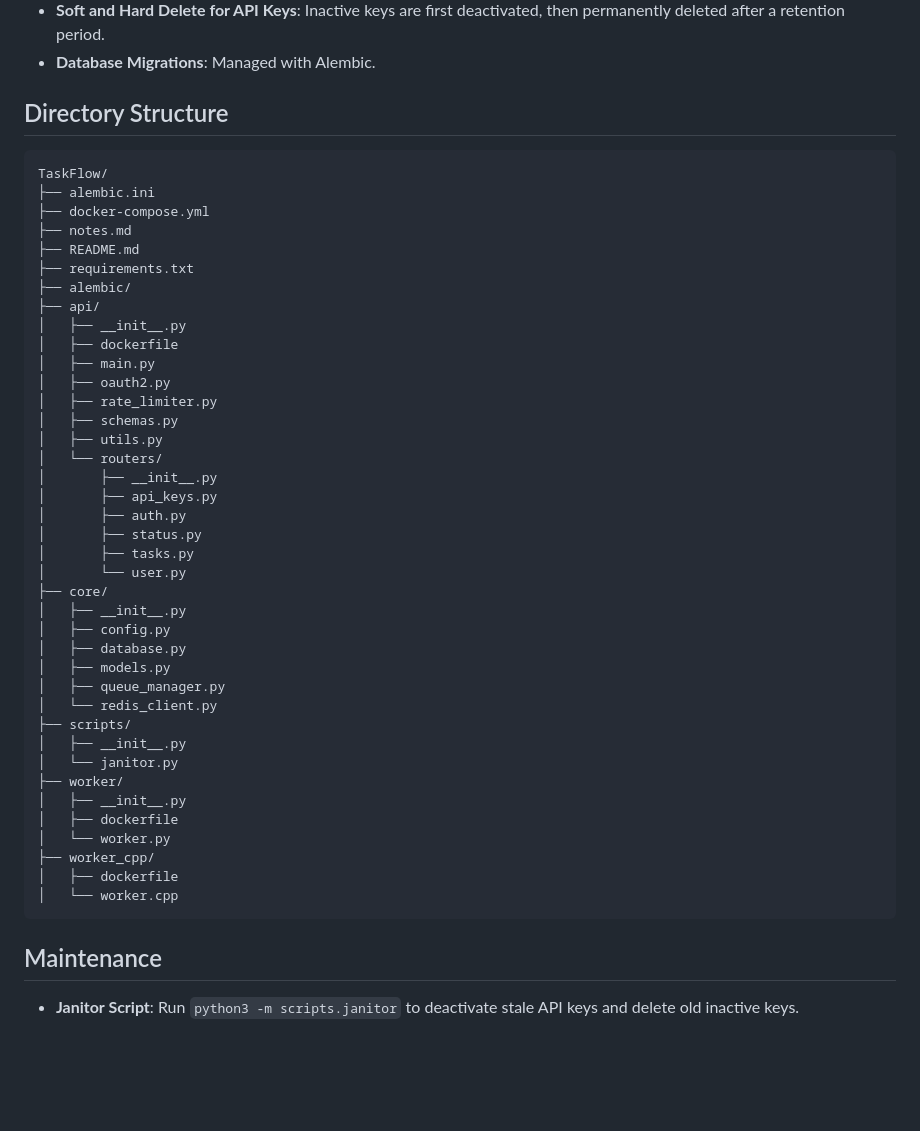
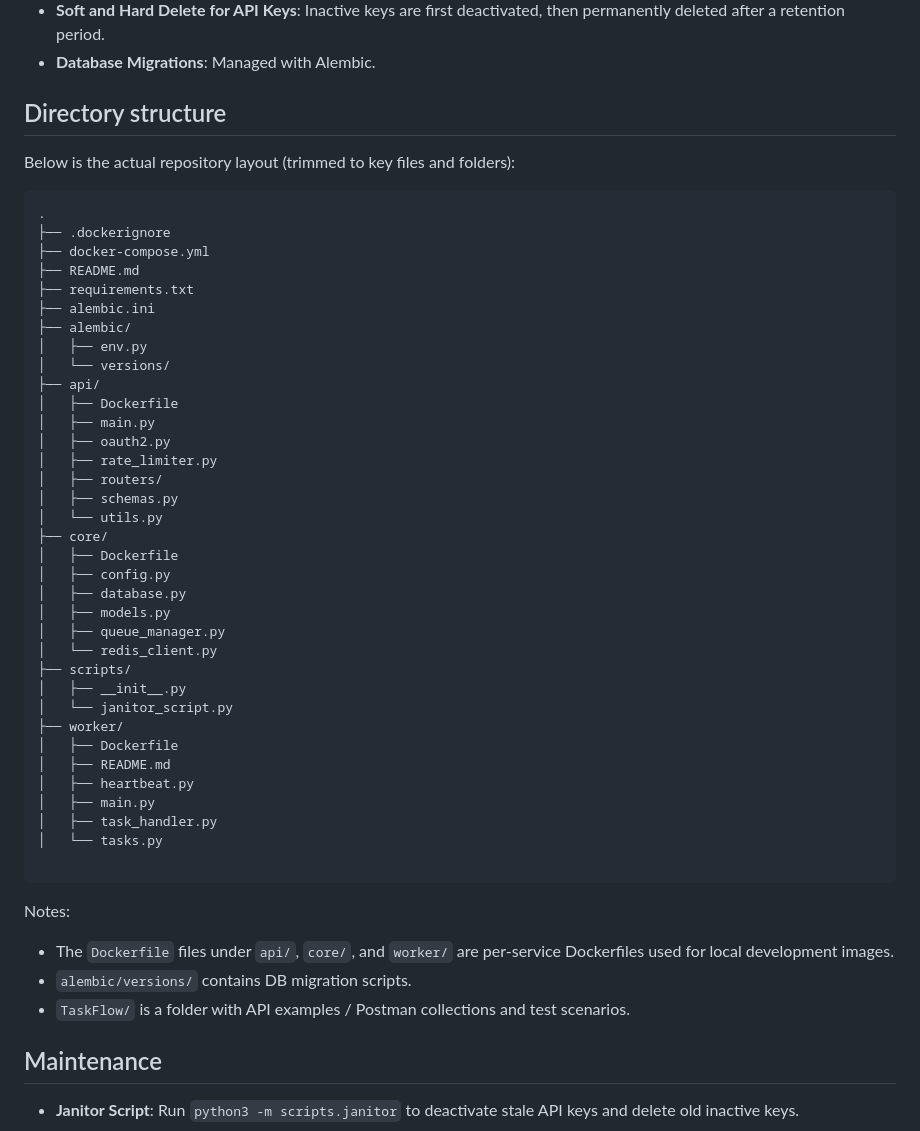
Before and after one commit to dhruvkshah75/TaskFlow, a Markdown page: README.md, the part around the change. Drawn GitHub-style; blank space fills up the shorter version.

````diff
--- a/README.md
+++ b/README.md
@@ -24,34 +24,30 @@ TaskFlow is a distributed task queue system designed to manage, schedule, and ex
 - **Soft and Hard Delete for API Keys**: Inactive keys are first deactivated, then permanently deleted after a retention period.
 - **Database Migrations**: Managed with Alembic.
 
-## Directory Structure
+## Directory structure
 
+Below is the actual repository layout (trimmed to key files and folders):
 
 ```
-TaskFlow/
-├── alembic.ini
+.
+├── .dockerignore
 ├── docker-compose.yml
-├── notes.md
 ├── README.md
 ├── requirements.txt
+├── alembic.ini
 ├── alembic/
+│   ├── env.py
+│   └── versions/
 ├── api/
-│   ├── __init__.py
-│   ├── dockerfile
+│   ├── Dockerfile
 │   ├── main.py
 │   ├── oauth2.py
 │   ├── rate_limiter.py
+│   ├── routers/
 │   ├── schemas.py
-│   ├── utils.py
-│   └── routers/
-│       ├── __init__.py
-│       ├── api_keys.py
-│       ├── auth.py
-│       ├── status.py
-│       ├── tasks.py
-│       └── user.py
+│   └── utils.py
 ├── core/
-│   ├── __init__.py
+│   ├── Dockerfile
 │   ├── config.py
 │   ├── database.py
 │   ├── models.py
@@ -59,15 +55,21 @@ TaskFlow/
 │   └── redis_client.py
 ├── scripts/
 │   ├── __init__.py
-│   └── janitor.py
+│   └── janitor_script.py
 ├── worker/
-│   ├── __init__.py
-│   ├── dockerfile
-│   └── worker.py
-├── worker_cpp/
-│   ├── dockerfile
-│   └── worker.cpp
+│   ├── Dockerfile
+│   ├── README.md
+│   ├── heartbeat.py
+│   ├── main.py
+│   ├── task_handler.py
+│   └── tasks.py
+
 ```
+
+Notes:
+- The `Dockerfile` files under `api/`, `core/`, and `worker/` are per-service Dockerfiles used for local development images.
+- `alembic/versions/` contains DB migration scripts.
+- `TaskFlow/` is a folder with API examples / Postman collections and test scenarios.
 
 ## Maintenance
 
````
